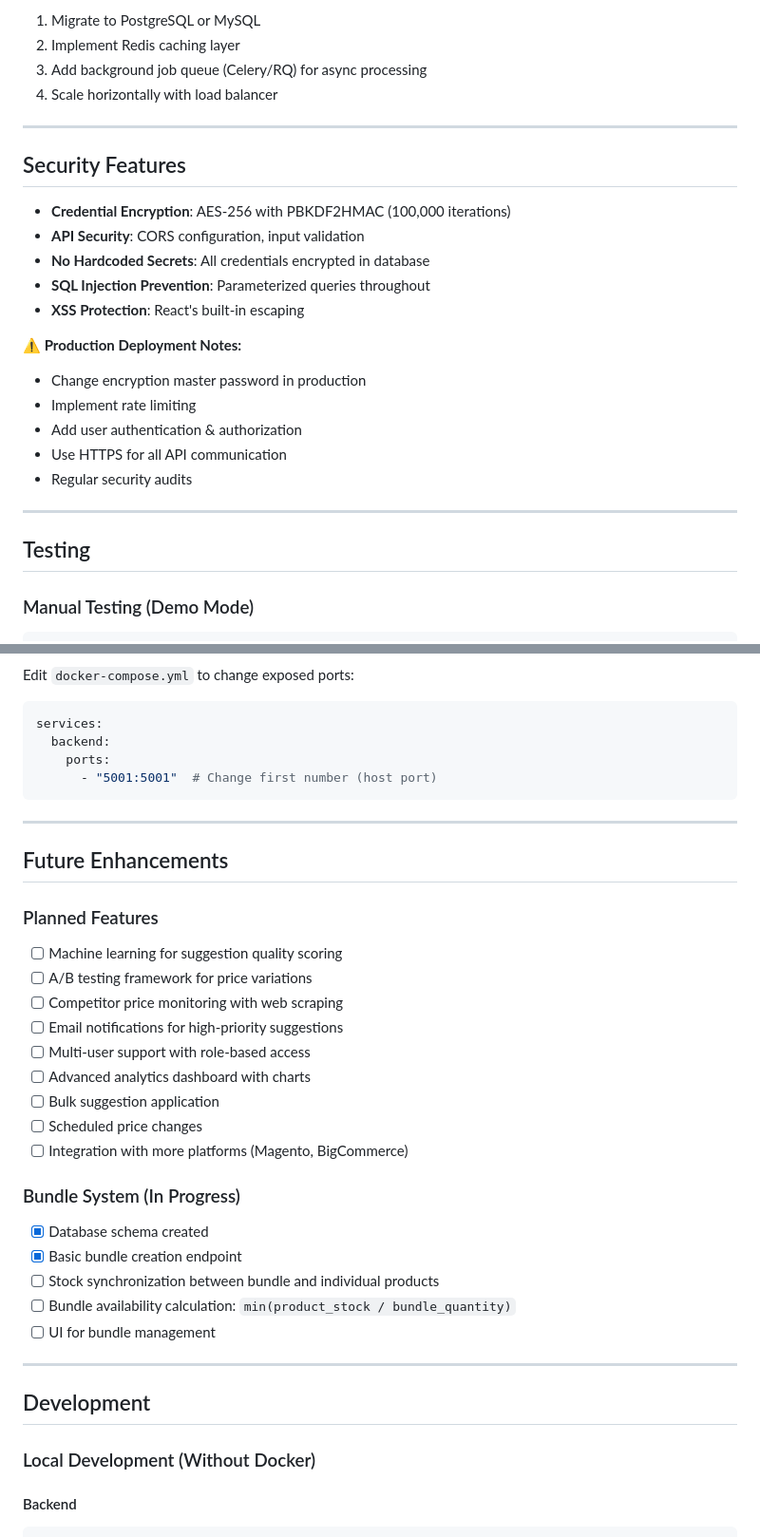
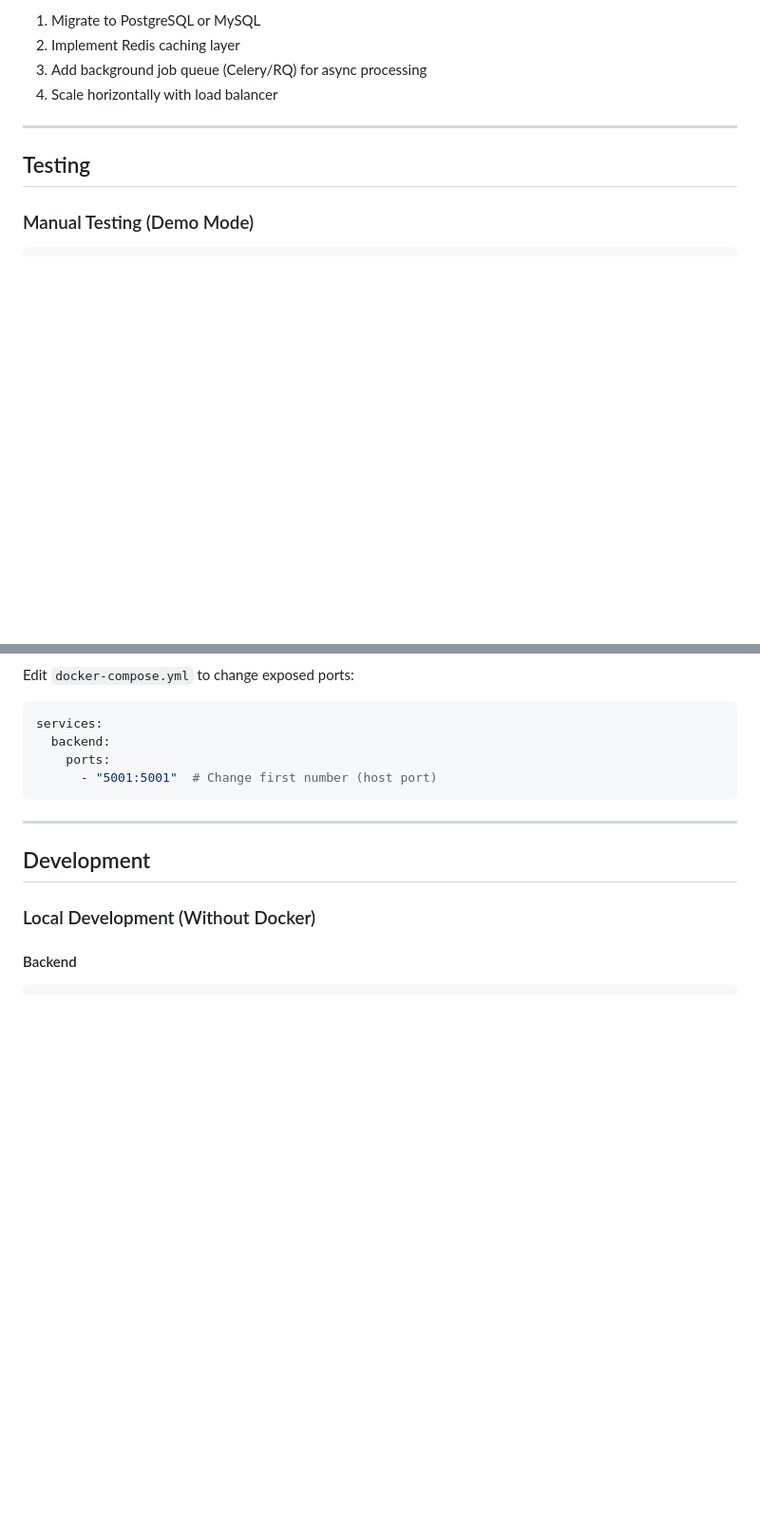
Before and after one commit to KBruy/SynderHacks_wro_2025, a Markdown page: README.md, 2 parts joined by grey strips. Shown at 95% size. Drawn GitHub-style; blank space fills up the shorter version.

```diff
--- a/README.md
+++ b/README.md
@@ -355,23 +355,6 @@ Current implementation is optimized for **small to medium retailers** (1-10K pro
 
 ---
 
-## Security Features
-
-- **Credential Encryption**: AES-256 with PBKDF2HMAC (100,000 iterations)
-- **API Security**: CORS configuration, input validation
-- **No Hardcoded Secrets**: All credentials encrypted in database
-- **SQL Injection Prevention**: Parameterized queries throughout
-- **XSS Protection**: React's built-in escaping
-
-**⚠️ Production Deployment Notes:**
-- Change encryption master password in production
-- Implement rate limiting
-- Add user authentication & authorization
-- Use HTTPS for all API communication
-- Regular security audits
-
----
-
 ## Testing
 
 ### Manual Testing (Demo Mode)
@@ -442,28 +425,6 @@ services:
 
 ---
 
-## Future Enhancements
-
-### Planned Features
-- [ ] Machine learning for suggestion quality scoring
-- [ ] A/B testing framework for price variations
-- [ ] Competitor price monitoring with web scraping
-- [ ] Email notifications for high-priority suggestions
-- [ ] Multi-user support with role-based access
-- [ ] Advanced analytics dashboard with charts
-- [ ] Bulk suggestion application
-- [ ] Scheduled price changes
-- [ ] Integration with more platforms (Magento, BigCommerce)
-
-### Bundle System (In Progress)
-- [x] Database schema created
-- [x] Basic bundle creation endpoint
-- [ ] Stock synchronization between bundle and individual products
-- [ ] Bundle availability calculation: `min(product_stock / bundle_quantity)`
-- [ ] UI for bundle management
-
----
-
 ## Development
 
 ### Local Development (Without Docker)
```
Also changed, not shown: other parts of README.md (+2 -36 lines).
